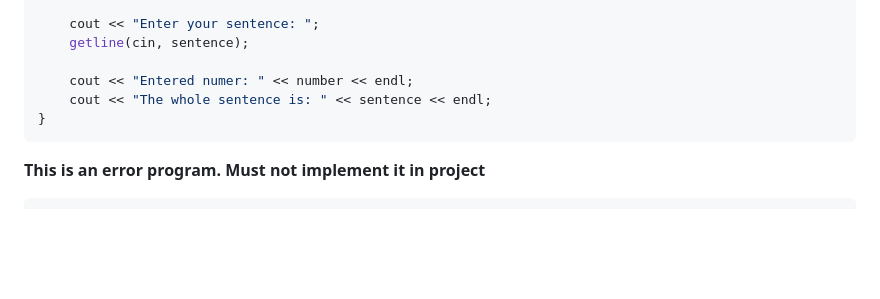
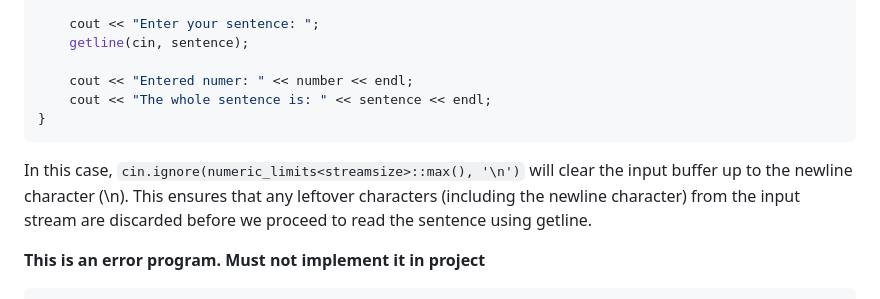
Before and after one commit to TranPhucVinh/Cplusplus, a Markdown page: Physical layer/File IO/iostream.md, the part around one of its changes. Rendered like a GitHub page; blank space fills up the shorter version.

Commit message:
Read the entered int and string

````diff
--- a/Physical layer/File IO/iostream.md
+++ b/Physical layer/File IO/iostream.md
@@ -198,6 +198,8 @@ int main(){
 	cout << "The whole sentence is: " << sentence << endl;
 }
 ```
+In this case, ``cin.ignore(numeric_limits<streamsize>::max(), '\n')`` will clear the input buffer up to the newline character (\n). This ensures that any leftover characters (including the newline character) from the input stream are discarded before we proceed to read the sentence using getline.
+
 **This is an error program. Must not implement it in project**
 ```cpp
 // THIS IMPLEMENTATION IS WRONG AS IT'S INTENTIONALLY USED FOR THE DEMONSTRATION TO THE NEED OF cin.clear() and cin.ignore()
````
Also changed, not shown: other parts of Physical layer/File IO/iostream.md (+1 -1 lines).
